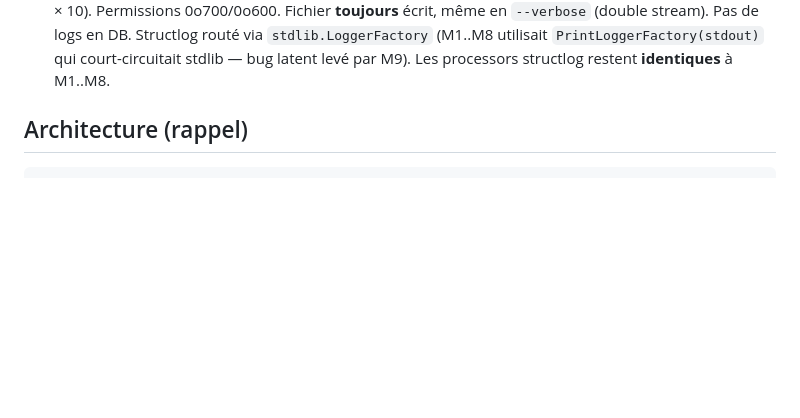
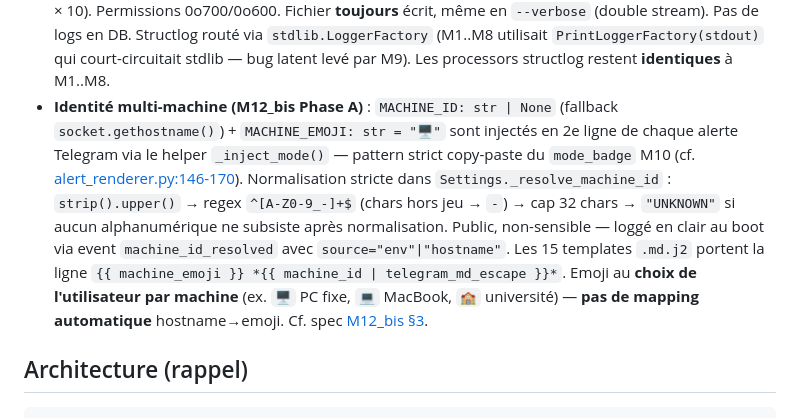
Before and after one commit to nexiumito/polycopy, a Markdown page: CLAUDE.md, the part around one of its changes. Rendered like a GitHub page; blank space fills up the shorter version.

```diff
--- a/CLAUDE.md
+++ b/CLAUDE.md
@@ -33,6 +33,7 @@ Bootstrap complet et idempotent : `bash scripts/setup.sh` depuis la racine. Cré
 - **Front-end dashboard (M6)** : pas de build step. Tailwind CDN JIT + palette Radix Colors (CSS variables) + Inter (Google Fonts) + Lucide icons + HTMX + Chart.js, tout via CDN HTTPS. SVG sparklines inline côté serveur (Jinja macro). Zéro `node_modules/`. Bundle CSS+JS < 300 KB au premier load (hors Google Fonts).
 - **CLI entrypoint M9** : `__main__.py` est minimaliste (3 lignes). Toute la logique boot dans `src/polycopy/cli/runner.py`. Rendu terminal via `rich` (dépendance explicite). Par défaut silencieux (`CLI_SILENT=true`). Flag `--verbose` restaure le stream JSON stdout, flag `--no-cli` mode daemon (zéro stdout).
 - **Logs M9** : destination par défaut = `~/.polycopy/logs/polycopy.log` via `RotatingFileHandler` (10 MB × 10). Permissions 0o700/0o600. Fichier **toujours** écrit, même en `--verbose` (double stream). Pas de logs en DB. Structlog routé via `stdlib.LoggerFactory` (M1..M8 utilisait `PrintLoggerFactory(stdout)` qui court-circuitait stdlib — bug latent levé par M9). Les processors structlog restent **identiques** à M1..M8.
+- **Identité multi-machine (M12_bis Phase A)** : `MACHINE_ID: str | None` (fallback `socket.gethostname()`) + `MACHINE_EMOJI: str = "🖥️"` sont injectés en 2e ligne de chaque alerte Telegram via le helper `_inject_mode()` — pattern strict copy-paste du `mode_badge` M10 (cf. [alert_renderer.py:146-170](src/polycopy/monitoring/alert_renderer.py#L146)). Normalisation stricte dans `Settings._resolve_machine_id` : `strip().upper()` → regex `^[A-Z0-9_-]+$` (chars hors jeu → `-`) → cap 32 chars → `"UNKNOWN"` si aucun alphanumérique ne subsiste après normalisation. Public, non-sensible — loggé en clair au boot via event `machine_id_resolved` avec `source="env"|"hostname"`. Les 15 templates `.md.j2` portent la ligne `{{ machine_emoji }} *{{ machine_id | telegram_md_escape }}*`. Emoji au **choix de l'utilisateur par machine** (ex. `🖥️` PC fixe, `💻` MacBook, `🏫` université) — **pas de mapping automatique** hostname→emoji. Cf. spec [M12_bis §3](docs/specs/M12_bis_multi_machine_remote_control_spec.md).
 
 ## Architecture (rappel)
 
```
Also changed, not shown: other parts of CLAUDE.md (+1 -0 lines).
